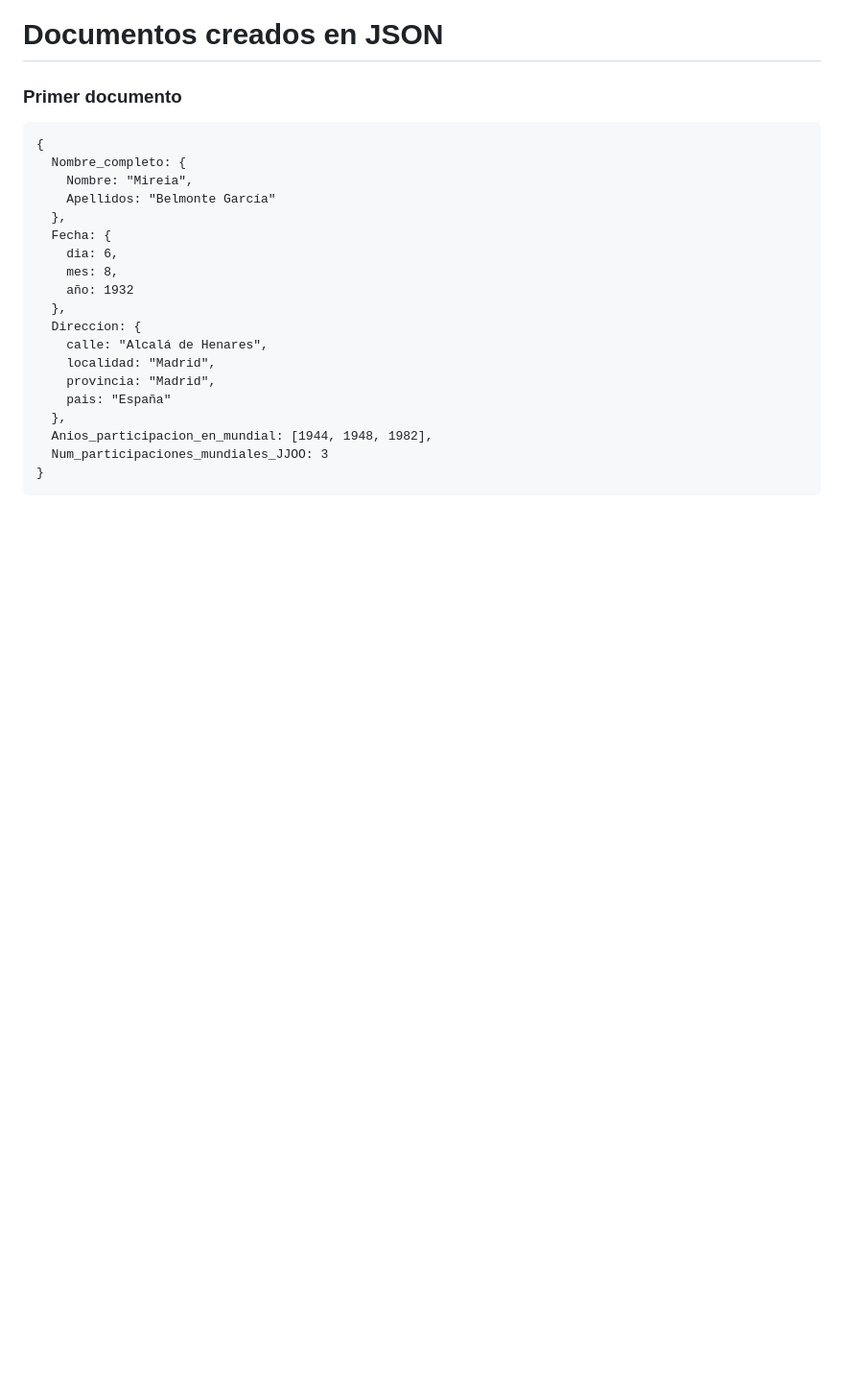
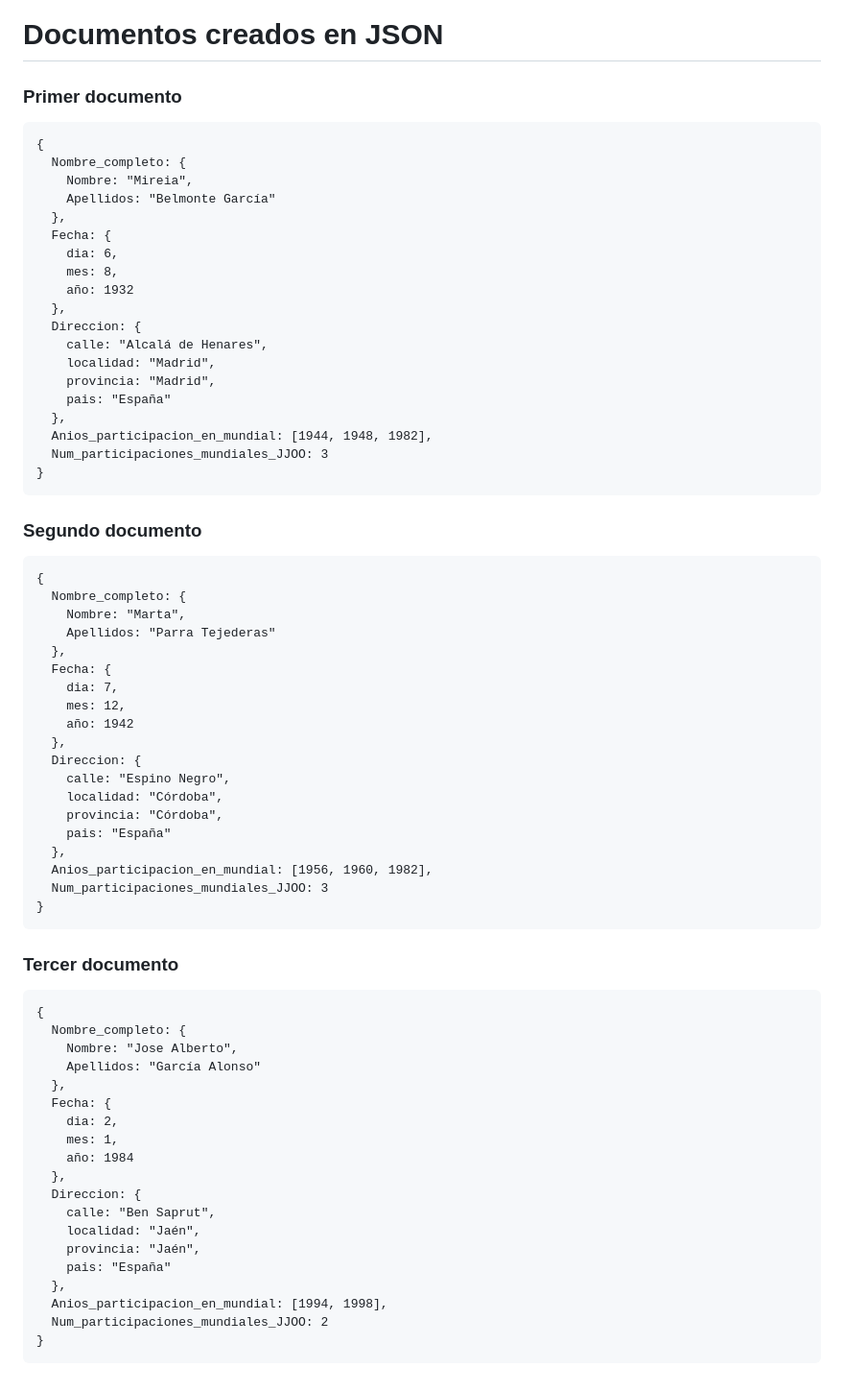
Before and after one commit to UJA-DAGIL-22-23/dagil-2022-2023-practica-3-EleenaAlonso, a Markdown page: README.md, the part around the change. Shown at 96% size. Rendered like a GitHub page; blank space fills up the shorter version.

Commit message:
Añadido tercer documento en formato JSON

````diff
--- a/README.md
+++ b/README.md
@@ -474,3 +474,48 @@ A continuación se mostrarán las capturas de pantalla pedidas:
   Num_participaciones_mundiales_JJOO: 3
 }
 ```
+
+### Segundo documento
+```
+{
+  Nombre_completo: {
+    Nombre: "Marta",
+    Apellidos: "Parra Tejederas"
+  },
+  Fecha: {
+    dia: 7,
+    mes: 12,
+    año: 1942
+  },
+  Direccion: {
+    calle: "Espino Negro",
+    localidad: "Córdoba",
+    provincia: "Córdoba",
+    pais: "España"
+  },
+  Anios_participacion_en_mundial: [1956, 1960, 1982],
+  Num_participaciones_mundiales_JJOO: 3
+}
+```
+### Tercer documento
+```
+{
+  Nombre_completo: {
+    Nombre: "Jose Alberto",
+    Apellidos: "García Alonso"
+  },
+  Fecha: {
+    dia: 2,
+    mes: 1,
+    año: 1984
+  },
+  Direccion: {
+    calle: "Ben Saprut",
+    localidad: "Jaén",
+    provincia: "Jaén",
+    pais: "España"
+  },
+  Anios_participacion_en_mundial: [1994, 1998],
+  Num_participaciones_mundiales_JJOO: 2
+}
+```
````
